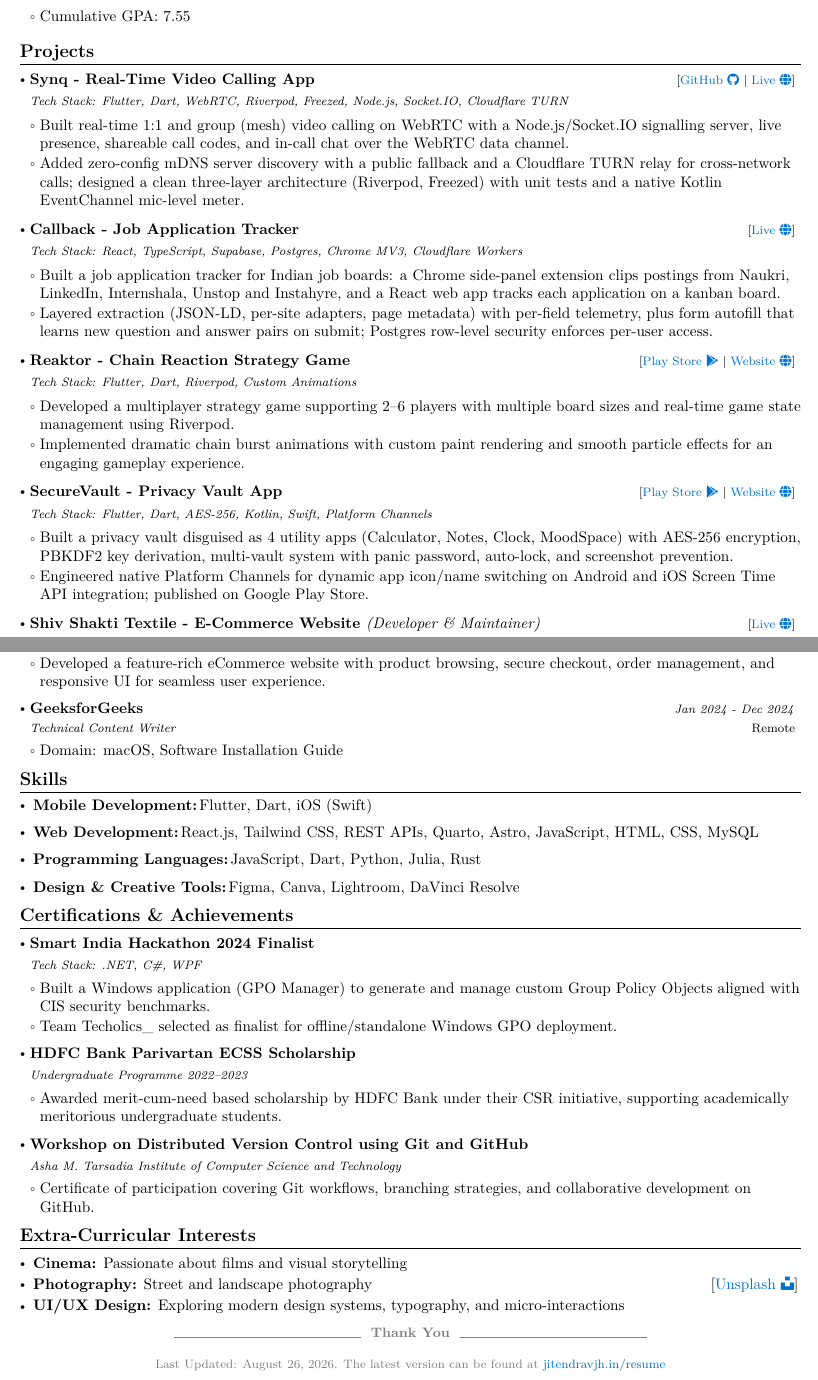
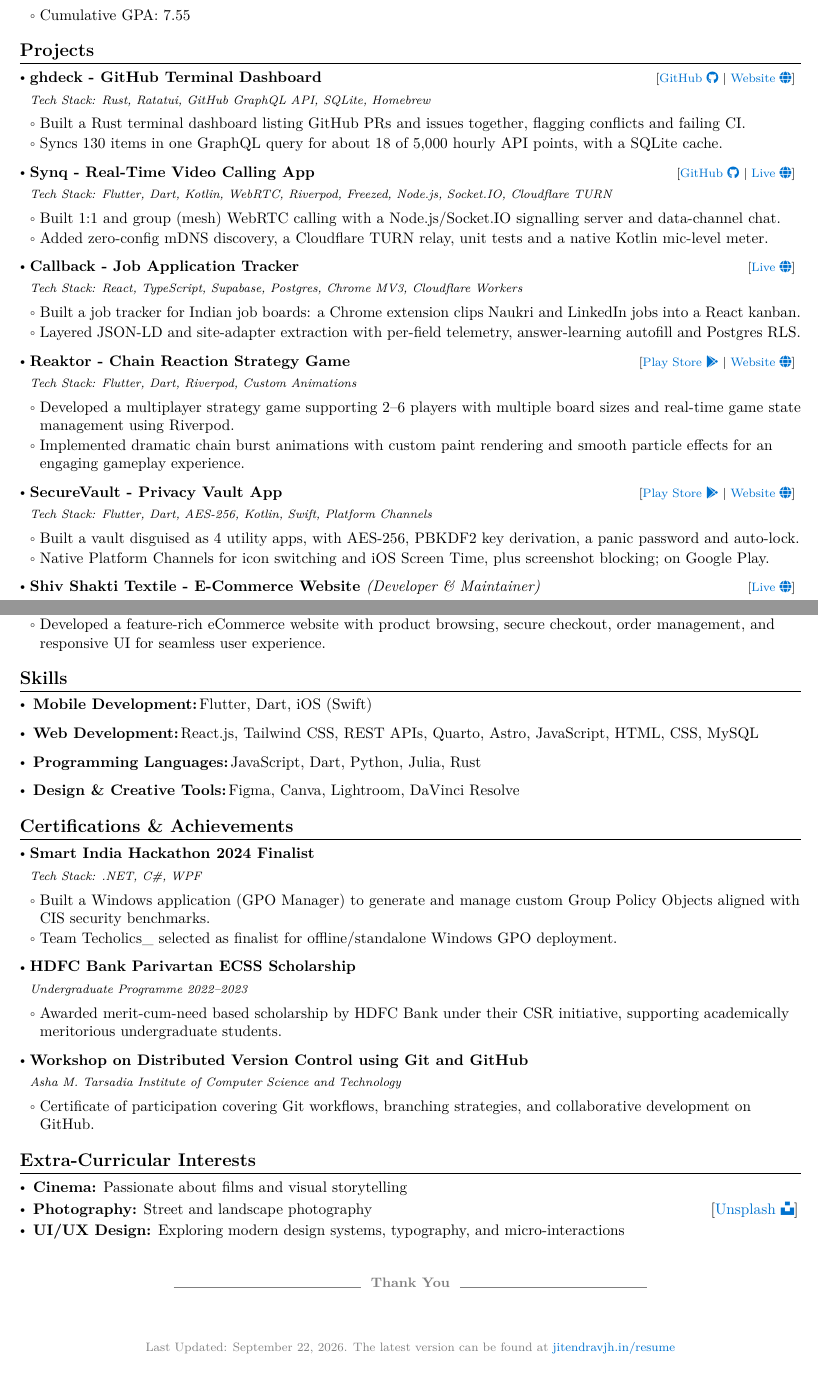
Before and after one commit to jitendravjh/jitendravjh.github.io, a LaTeX CV (resume/main.tex): two parts of pages 1 and 2 of 2, joined at a grey line, cut so that both start at the same text. Compiled offline with pdfLaTeX; a LaTeX package or settings file that is missing is left out.

Commit message:
updated resume, added ghdeck

```diff
--- a/resume/main.tex
+++ b/resume/main.tex
@@ -218,13 +218,23 @@
 \resumeSubHeadingListStart
 
 \resumeProject
+  {ghdeck - GitHub Terminal Dashboard \normalfont{\textit{}}}
+  {Tech Stack: Rust, Ratatui, GitHub GraphQL API, SQLite, Homebrew}
+  {[\href{https://github.com/jitendravjh/ghdeck}{\textcolor{darkblue}{GitHub }{\faGithub}} $|$ \href{https://ghdeck.jitendravjh.in}{\textcolor{darkblue}{Website }{\faGlobe}}]}
+  {}
+\resumeItemListStart
+  \item Built a Rust terminal dashboard listing GitHub PRs and issues together, flagging conflicts and failing CI.
+  \item Syncs 130 items in one GraphQL query for about 18 of 5,000 hourly API points, with a SQLite cache.
+\resumeItemListEnd
+
+\resumeProject
   {Synq - Real-Time Video Calling App \normalfont{\textit{}}}
-  {Tech Stack: Flutter, Dart, WebRTC, Riverpod, Freezed, Node.js, Socket.IO, Cloudflare TURN}
+  {Tech Stack: Flutter, Dart, Kotlin, WebRTC, Riverpod, Freezed, Node.js, Socket.IO, Cloudflare TURN}
   {[\href{https://github.com/jitendravjh/Synq}{\textcolor{darkblue}{GitHub }{\faGithub}} $|$ \href{https://jitendravjh.in/Synq/}{\textcolor{darkblue}{Live }{\faGlobe}}]}
   {}
 \resumeItemListStart
-  \item Built real-time 1:1 and group (mesh) video calling on WebRTC with a Node.js/Socket.IO signalling server, live presence, shareable call codes, and in-call chat over the WebRTC data channel.
-  \item Added zero-config mDNS server discovery with a public fallback and a Cloudflare TURN relay for cross-network calls; designed a clean three-layer architecture (Riverpod, Freezed) with unit tests and a native Kotlin EventChannel mic-level meter.
+  \item Built 1:1 and group (mesh) WebRTC calling with a Node.js/Socket.IO signalling server and data-channel chat.
+  \item Added zero-config mDNS discovery, a Cloudflare TURN relay, unit tests and a native Kotlin mic-level meter.
 \resumeItemListEnd
 
 \resumeProject
@@ -233,8 +243,8 @@
   {{}[\href{https://callback.jitendravjh.in}{\textcolor{darkblue}{Live }{\faGlobe}}]}
   {}
 \resumeItemListStart
-  \item Built a job application tracker for Indian job boards: a Chrome side-panel extension clips postings from Naukri, LinkedIn, Internshala, Unstop and Instahyre, and a React web app tracks each application on a kanban board.
-  \item Layered extraction (JSON-LD, per-site adapters, page metadata) with per-field telemetry, plus form autofill that learns new question and answer pairs on submit; Postgres row-level security enforces per-user access.
+  \item Built a job tracker for Indian job boards: a Chrome extension clips Naukri and LinkedIn jobs into a React kanban.
+  \item Layered JSON-LD and site-adapter extraction with per-field telemetry, answer-learning autofill and Postgres RLS.
 \resumeItemListEnd
 
 \resumeProject
@@ -253,8 +263,8 @@
   {[\href{https://play.google.com/store/apps/details?id=com.shravangoswami.securevault}{\textcolor{darkblue}{Play Store }{\faGooglePlay}} $|$ \href{https://shravangoswami.com/SecureVault/}{\textcolor{darkblue}{Website }{\faGlobe}}]}
   {}
 \resumeItemListStart
-  \item Built a privacy vault disguised as 4 utility apps (Calculator, Notes, Clock, MoodSpace) with AES-256 encryption, PBKDF2 key derivation, multi-vault system with panic password, auto-lock, and screenshot prevention.
-  \item Engineered native Platform Channels for dynamic app icon/name switching on Android and iOS Screen Time API integration; published on Google Play Store.
+  \item Built a vault disguised as 4 utility apps, with AES-256, PBKDF2 key derivation, a panic password and auto-lock.
+  \item Native Platform Channels for icon switching and iOS Screen Time, plus screenshot blocking; on Google Play.
 \resumeItemListEnd
 
 \resumeProject
@@ -346,13 +356,6 @@
         \item Tech Stack: React.js, ASP.NET Core, Blazor, MySQL, C\#, REST APIs, Bootstrap
         \item Developed a feature-rich eCommerce website with product browsing, secure checkout, order management, and responsive UI for seamless user experience.
       \resumeItemListEnd
-
-  \resumeSubheading
-      {{GeeksforGeeks {}}}{Remote}
-      {Technical Content Writer}{Jan 2024 - Dec 2024}
-      \resumeItemListStart
-        \item Domain: macOS, Software Installation Guide
-      \resumeItemListEnd
 \resumeSubHeadingListEnd
 
 % ------------------------------------------------------------------------------------
@@ -424,6 +427,6 @@
 
 \vfill
 \begin{center}
-    \footnotesize\textcolor{graytext}{Last Updated: August 26, 2026. The latest version can be found at \href{https://jitendravjh.in/resume/}{jitendravjh.in/resume}}
+    \footnotesize\textcolor{graytext}{Last Updated: September 22, 2026. The latest version can be found at \href{https://jitendravjh.in/resume/}{jitendravjh.in/resume}}
 \end{center}
 \end{document}
```
Also changed, not shown: .github/workflows/website-deploy.yml (+16 -1 lines), 11 other files.
